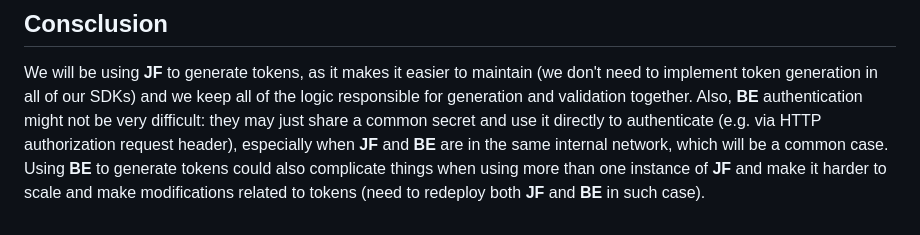
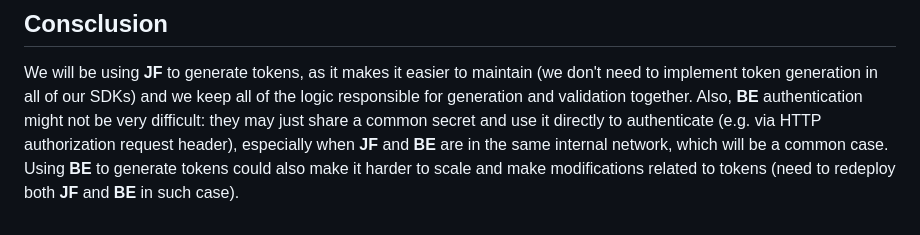
Before and after one commit to fishjam-dev/fishjam, a Markdown page: docs/authentication_architecture.md, the part around the change. Drawn GitHub-style.

Commit message:
Add minor change to consclusions

```diff
--- a/docs/authentication_architecture.md
+++ b/docs/authentication_architecture.md
@@ -74,5 +74,5 @@ No matter who generates the tokens, effort from the user comes to passing the to
 
 We will be using **JF** to generate tokens, as it makes it easier to maintain (we don't need to implement token generation in all of our SDKs) and we keep all of the logic responsible for generation and validation together.
 Also, **BE** authentication might not be very difficult: they may just share a common secret and use it directly to authenticate (e.g. via HTTP authorization request header), especially when **JF** and **BE** are in the same internal
-network, which will be a common case. Using **BE** to generate tokens could also complicate things when using more than one instance of **JF** and make it harder to scale and make modifications related to tokens (need to redeploy
+network, which will be a common case. Using **BE** to generate tokens could also make it harder to scale and make modifications related to tokens (need to redeploy
 both **JF** and **BE** in such case).
```
